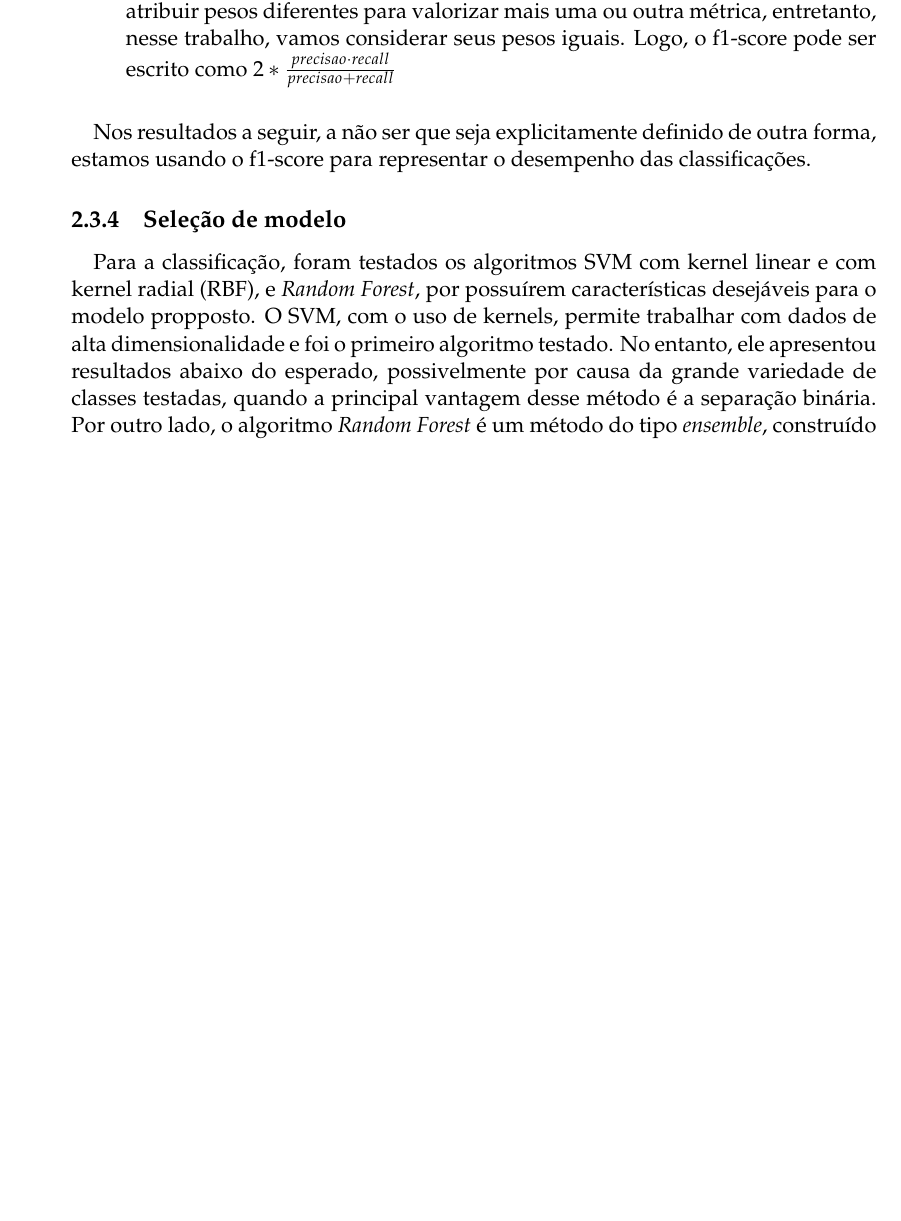
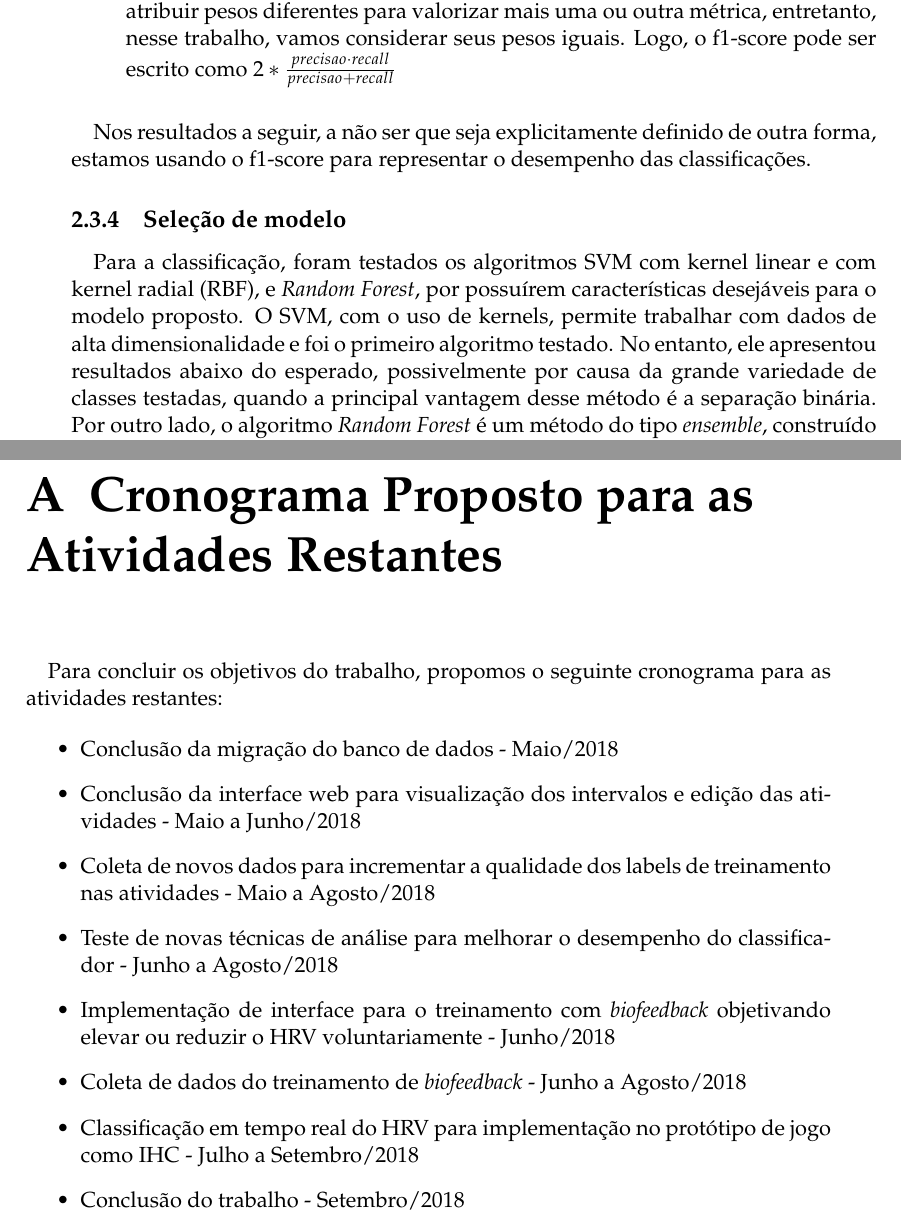
Before and after one commit to jucc/quali, a LaTeX thesis (main.tex, which reads Appendices/AppendixA.tex, Chapters/2_Work.tex): part of page 20 of 26 before the commit and two parts of pages 20 and 25 of 28 after it, the two joined at a grey line, cut so that both start at the same text, the shorter picture padded with empty space. Compiled offline with pdfLaTeX.

Commit message:
correções do orientador e inclusão de cronograma

```diff
--- a/Appendices/AppendixA.tex
+++ b/Appendices/AppendixA.tex
@@ -1,8 +1,18 @@
 % Appendix A
 
-\chapter{Frequently Asked Questions} % Main appendix title
+\chapter{Cronograma Proposto para as Atividades Restantes} % Main appendix title
 
 \label{AppendixA} % For referencing this appendix elsewhere, use \ref{AppendixA}
 
-\section{How do I change the colors of links?}
+\paragraph{} Para concluir os objetivos do trabalho, propomos o seguinte cronograma para as atividades restantes:
 
+\begin{itemize}
+    \item Conclusão da migração do banco de dados - Maio/2018
+    \item Conclusão da interface web para visualização dos intervalos e edição das atividades - Maio a Junho/2018
+    \item Coleta de novos dados para incrementar a qualidade dos labels de treinamento nas atividades - Maio a Agosto/2018
+    \item Teste de novas técnicas de análise para melhorar o desempenho do classificador - Junho a Agosto/2018
+    \item Implementação de interface para o treinamento com \textit{biofeedback} objetivando elevar ou reduzir o HRV voluntariamente - Junho/2018
+    \item Coleta de dados do treinamento de \textit{biofeedback} - Junho a Agosto/2018
+    \item Classificação em tempo real do HRV para implementação no protótipo de jogo como IHC - Julho a Setembro/2018
+    \item Conclusão do trabalho - Setembro/2018
+\end{itemize}
--- a/Chapters/2_Work.tex
+++ b/Chapters/2_Work.tex
@@ -230,5 +230,5 @@
 
         \subsection{Seleção de modelo}
 
-            \paragraph{} Para a classificação, foram testados os algoritmos SVM com kernel linear e com kernel radial (RBF), e \textit{Random Forest}, por possuírem características desejáveis para o modelo propposto. O SVM, com o uso de kernels, permite trabalhar com dados de alta dimensionalidade e foi o primeiro algoritmo testado. No entanto, ele apresentou resultados abaixo do esperado, possivelmente por causa da grande variedade de classes testadas, quando a principal vantagem desse método é a separação binária. Por outro lado, o algoritmo \textit{Random Forest} é um método do tipo \textit{ensemble}, construído pela combinação de diversas classificações base independentes. Para cada métrica testada (\textit{feature}), o conjunto de treino é amostrado com reposição, o que reforça essa independência, sendo uma vantagem para as múltiplas classes. As implementações usadas para ambos os algoritmos foram do pacote \textit{scikit-learn} ~\cite{scikit}.
+            \paragraph{} Para a classificação, foram testados os algoritmos SVM com kernel linear e com kernel radial (RBF), e \textit{Random Forest}, por possuírem características desejáveis para o modelo proposto. O SVM, com o uso de kernels, permite trabalhar com dados de alta dimensionalidade e foi o primeiro algoritmo testado. No entanto, ele apresentou resultados abaixo do esperado, possivelmente por causa da grande variedade de classes testadas, quando a principal vantagem desse método é a separação binária. Por outro lado, o algoritmo \textit{Random Forest} é um método do tipo \textit{ensemble}, construído pela combinação de diversas classificações base independentes. Para cada métrica testada (\textit{feature}), o conjunto de treino é amostrado com reposição, o que reforça essa independência, sendo uma vantagem para as múltiplas classes. As implementações usadas para ambos os algoritmos foram do pacote \textit{scikit-learn} ~\cite{scikit}.
 
```
Also changed, not shown: main.tex (+2 -2 lines), Appendices/AppendixA.tex (17 more changed lines), Chapters/2_Work.tex (6 more changed lines).
